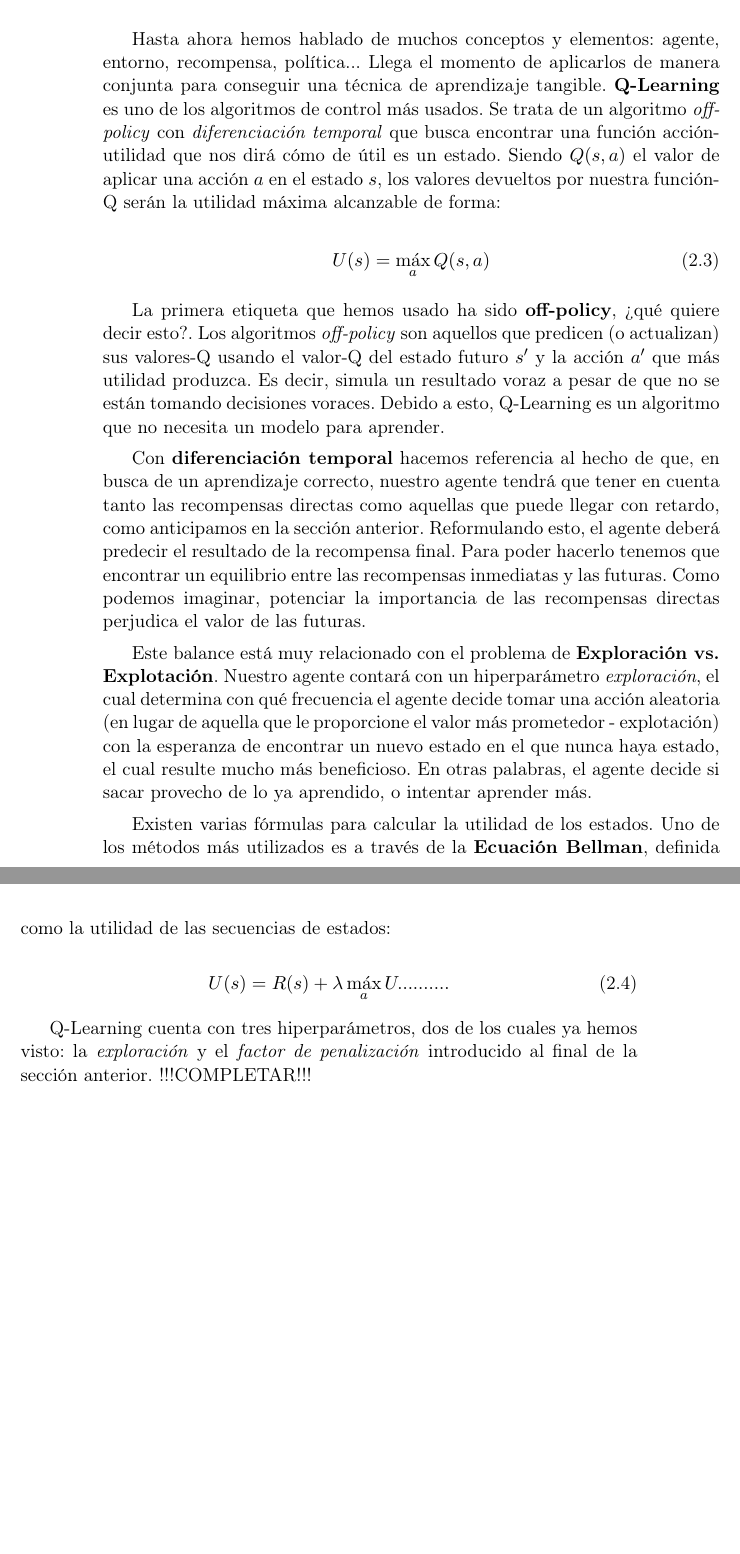
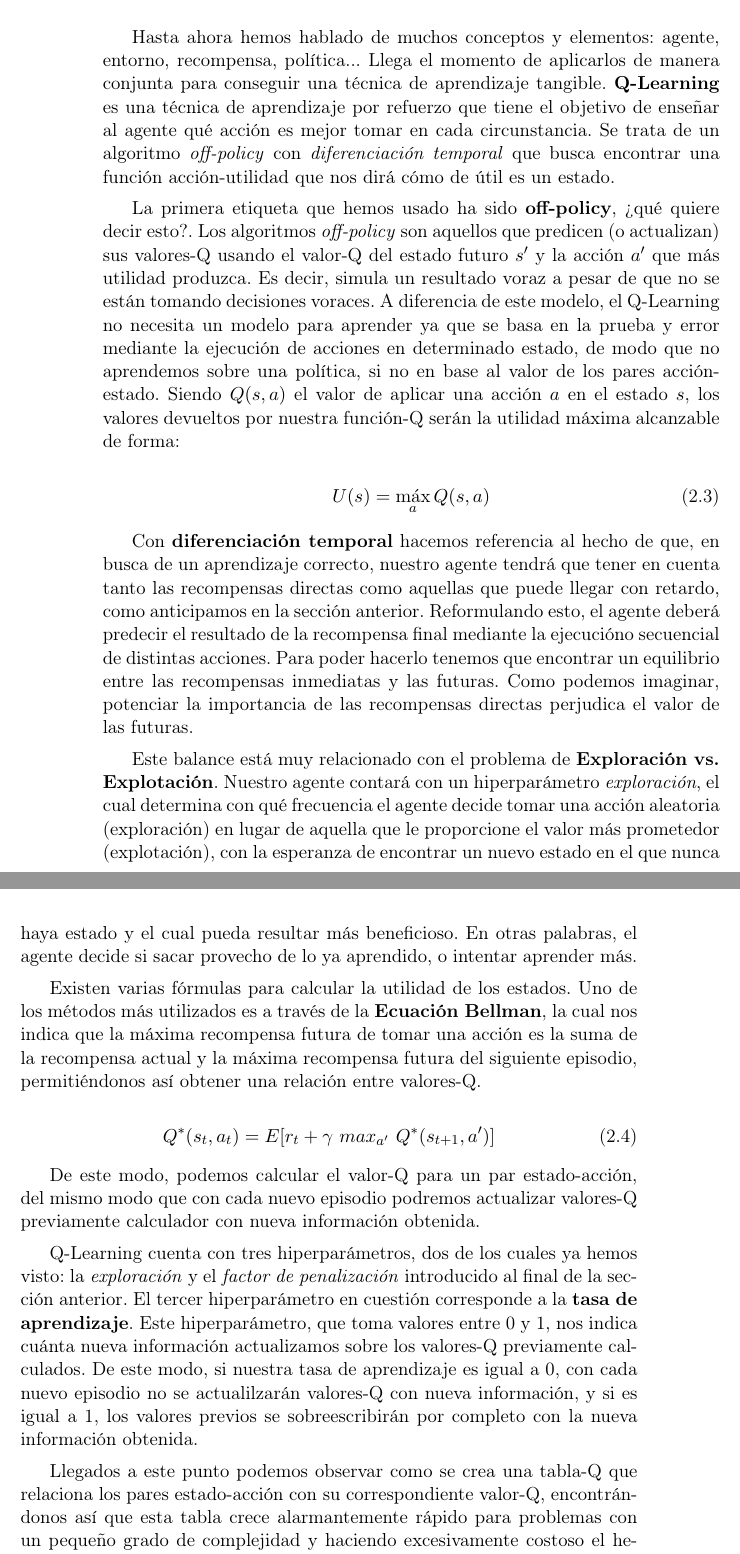
Before and after one commit to delcanovega/TFG-Memoria, a LaTeX book (TFMTeXiS.tex, which reads Capitulos/ReinforcementLearning.tex): two parts of pages 34 and 35 of 44, joined at a grey line, cut so that both start at the same text, the shorter picture padded with empty space. Compiled offline with pdfLaTeX; a LaTeX package or settings file that is missing is left out.

Commit message:
Edit Q-Learning

```diff
--- a/Capitulos/ReinforcementLearning.tex
+++ b/Capitulos/ReinforcementLearning.tex
@@ -113,25 +113,29 @@ El factor de penalización, \( \gamma \), representa cuánto se descuenta de la
 
 
 \section{Q-Learning}
-Hasta ahora hemos hablado de muchos conceptos y elementos: agente, entorno, recompensa, política... Llega el momento de aplicarlos de manera conjunta para conseguir una técnica de aprendizaje tangible. \textbf{Q-Learning} es uno de los algoritmos de control más usados. Se trata de un algoritmo \textit{off-policy} con \textit{diferenciación temporal} que busca encontrar una función acción-utilidad que nos dirá cómo de útil es un estado. Siendo $Q(s, a)$ el valor de aplicar una acción $a$ en el estado $s$, los valores devueltos por nuestra función-Q serán la utilidad máxima alcanzable de forma:
+Hasta ahora hemos hablado de muchos conceptos y elementos: agente, entorno, recompensa, política... Llega el momento de aplicarlos de manera conjunta para conseguir una técnica de aprendizaje tangible. \textbf{Q-Learning} es una técnica de aprendizaje por refuerzo que tiene el objetivo de enseñar al agente qué acción es mejor tomar en cada circunstancia. Se trata de un algoritmo \textit{off-policy} con \textit{diferenciación temporal} que busca encontrar una función acción-utilidad que nos dirá cómo de útil es un estado.
+
+La primera etiqueta que hemos usado ha sido \textbf{off-policy}, ¿qué quiere decir esto?. Los algoritmos \textit{off-policy} son aquellos que predicen (o actualizan) sus valores-Q usando el valor-Q del estado futuro $s'$ y la acción $a'$ que más utilidad produzca. Es decir, simula un resultado voraz a pesar de que no se están tomando decisiones voraces. A diferencia de este modelo, el Q-Learning no necesita un modelo para aprender ya que se basa en la prueba y error mediante la ejecución de acciones en determinado estado, de modo que no aprendemos sobre una política, si no en base al valor de los pares acción-estado. Siendo $Q(s, a)$ el valor de aplicar una acción $a$ en el estado $s$, los valores devueltos por nuestra función-Q serán la utilidad máxima alcanzable de forma:
 
 \begin{equation}
     U(s) = \max_{a}Q(s, a)
 \end{equation}
 
-La primera etiqueta que hemos usado ha sido \textbf{off-policy}, ¿qué quiere decir esto?. Los algoritmos \textit{off-policy} son aquellos que predicen (o actualizan) sus valores-Q usando el valor-Q del estado futuro $s'$ y la acción $a'$ que más utilidad produzca. Es decir, simula un resultado voraz a pesar de que no se están tomando decisiones voraces. Debido a esto, Q-Learning es un algoritmo que no necesita un modelo para aprender.
+Con \textbf{diferenciación temporal} hacemos referencia al hecho de que, en busca de un aprendizaje correcto, nuestro agente tendrá que tener en cuenta tanto las recompensas directas como aquellas que puede llegar con retardo, como anticipamos en la sección anterior. Reformulando esto, el agente deberá predecir el resultado de la recompensa final mediante la ejecucióno secuencial de distintas acciones. Para poder hacerlo tenemos que encontrar un equilibrio entre las recompensas inmediatas y las futuras. Como podemos imaginar, potenciar la importancia de las recompensas directas perjudica el valor de las futuras.
 
-Con \textbf{diferenciación temporal} hacemos referencia al hecho de que, en busca de un aprendizaje correcto, nuestro agente tendrá que tener en cuenta tanto las recompensas directas como aquellas que puede llegar con retardo, como anticipamos en la sección anterior. Reformulando esto, el agente deberá predecir el resultado de la recompensa final. Para poder hacerlo tenemos que encontrar un equilibrio entre las recompensas inmediatas y las futuras. Como podemos imaginar, potenciar la importancia de las recompensas directas perjudica el valor de las futuras.
+Este balance está muy relacionado con el problema de \textbf{Exploración vs. Explotación}. Nuestro agente contará con un hiperparámetro \textit{exploración}, el cual determina con qué frecuencia el agente decide tomar una acción aleatoria (exploración) en lugar de aquella que le proporcione el valor más prometedor (explotación), con la esperanza de encontrar un nuevo estado en el que nunca haya estado y el cual pueda resultar más beneficioso. En otras palabras, el agente decide si sacar provecho de lo ya aprendido, o intentar aprender más.
 
-Este balance está muy relacionado con el problema de \textbf{Exploración vs. Explotación}. Nuestro agente contará con un hiperparámetro \textit{exploración}, el cual determina con qué frecuencia el agente decide tomar una acción aleatoria (en lugar de aquella que le proporcione el valor más prometedor - explotación) con la esperanza de encontrar un nuevo estado en el que nunca haya estado, el cual resulte mucho más beneficioso. En otras palabras, el agente decide si sacar provecho de lo ya aprendido, o intentar aprender más.
-
-Existen varias fórmulas para calcular la utilidad de los estados. Uno de los métodos más utilizados es a través de la \textbf{Ecuación Bellman}, definida como la utilidad de las secuencias de estados:
+Existen varias fórmulas para calcular la utilidad de los estados. Uno de los métodos más utilizados es a través de la \textbf{Ecuación Bellman}, la cual nos indica que la máxima recompensa futura de tomar una acción es la suma de la recompensa actual y la máxima recompensa futura del siguiente episodio, permitiéndonos así obtener una relación entre valores-Q.
 
 \begin{equation}
-    U(s) =  R(s) + \lambda\max_{a}U..........
+    Q^*(s_{t}, a_{t}) = E [ r_{t} + \gamma\ max_{a'}\ Q^*(s_{t+1}, a')]
 \end{equation}
 
-Q-Learning cuenta con tres hiperparámetros, dos de los cuales ya hemos visto: la \textit{exploración} y el \textit{factor de penalización} introducido al final de la sección anterior. !!!COMPLETAR!!!
+De este modo, podemos calcular el valor-Q para un par estado-acción, del mismo modo que con cada nuevo episodio podremos actualizar valores-Q previamente calculador con nueva información obtenida.
+
+Q-Learning cuenta con tres hiperparámetros, dos de los cuales ya hemos visto: la \textit{exploración} y el \textit{factor de penalización} introducido al final de la sección anterior. El tercer hiperparámetro en cuestión corresponde a la \textbf{tasa de aprendizaje}. Este hiperparámetro, que toma valores entre 0 y 1, nos indica cuánta nueva información actualizamos sobre los valores-Q previamente calculados. De este modo, si nuestra tasa de aprendizaje es igual a 0, con cada nuevo episodio no se actualilzarán valores-Q con nueva información, y si es igual a 1, los valores previos se sobreescribirán por completo con la nueva información obtenida.
+
+Llegados a este punto podemos observar como se crea una tabla-Q que relaciona los pares estado-acción con su correspondiente valor-Q, encontrándonos así que esta tabla crece alarmantemente rápido para problemas con un pequeño grado de complejidad y haciendo excesivamente costoso el hecho de visitar todas las experiencias recogidas, así como de actualizarlas, volviéndose el problema de esta forma inmanejable desde un punto de vista computacional.
 
 \section{CartPole}
 \begin{quote}
```
